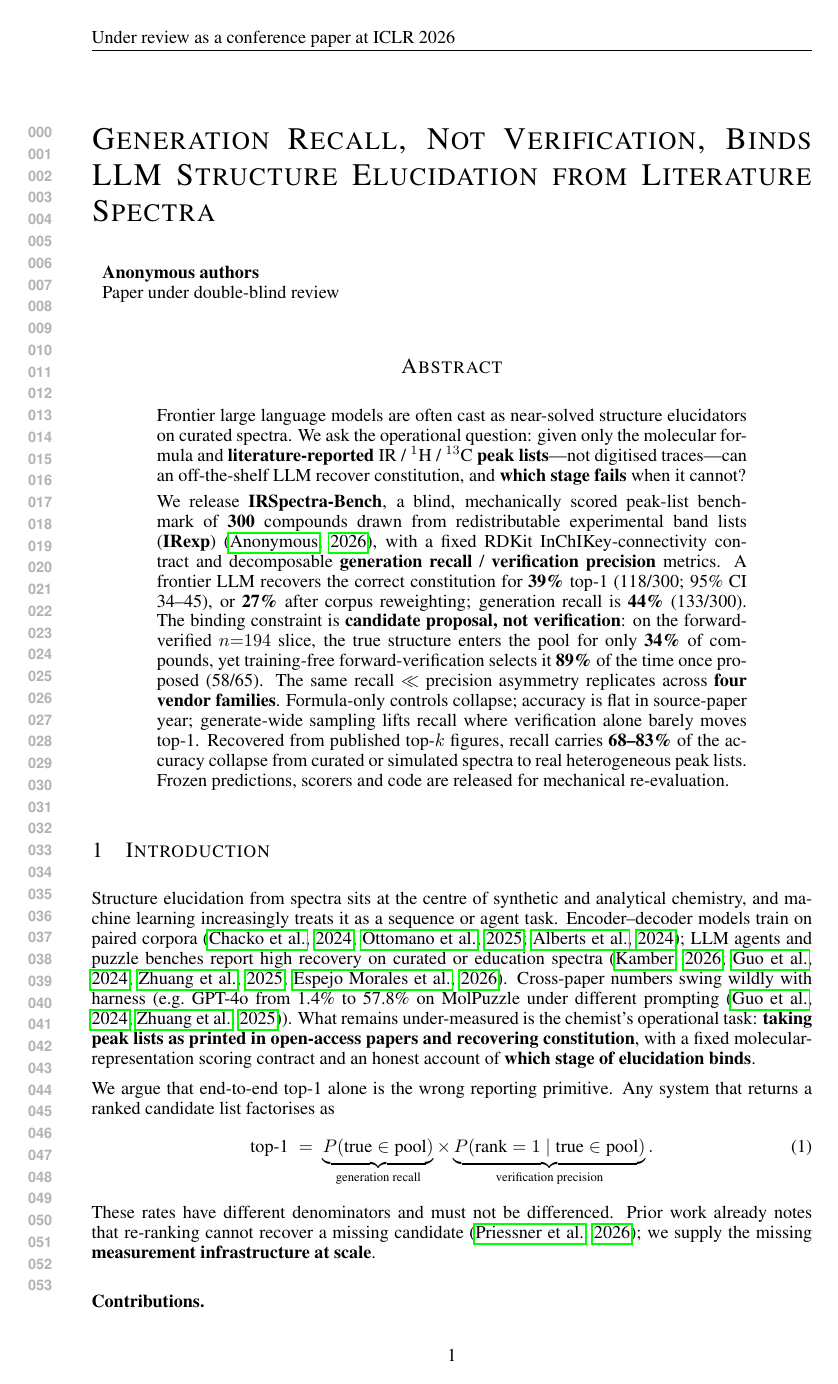
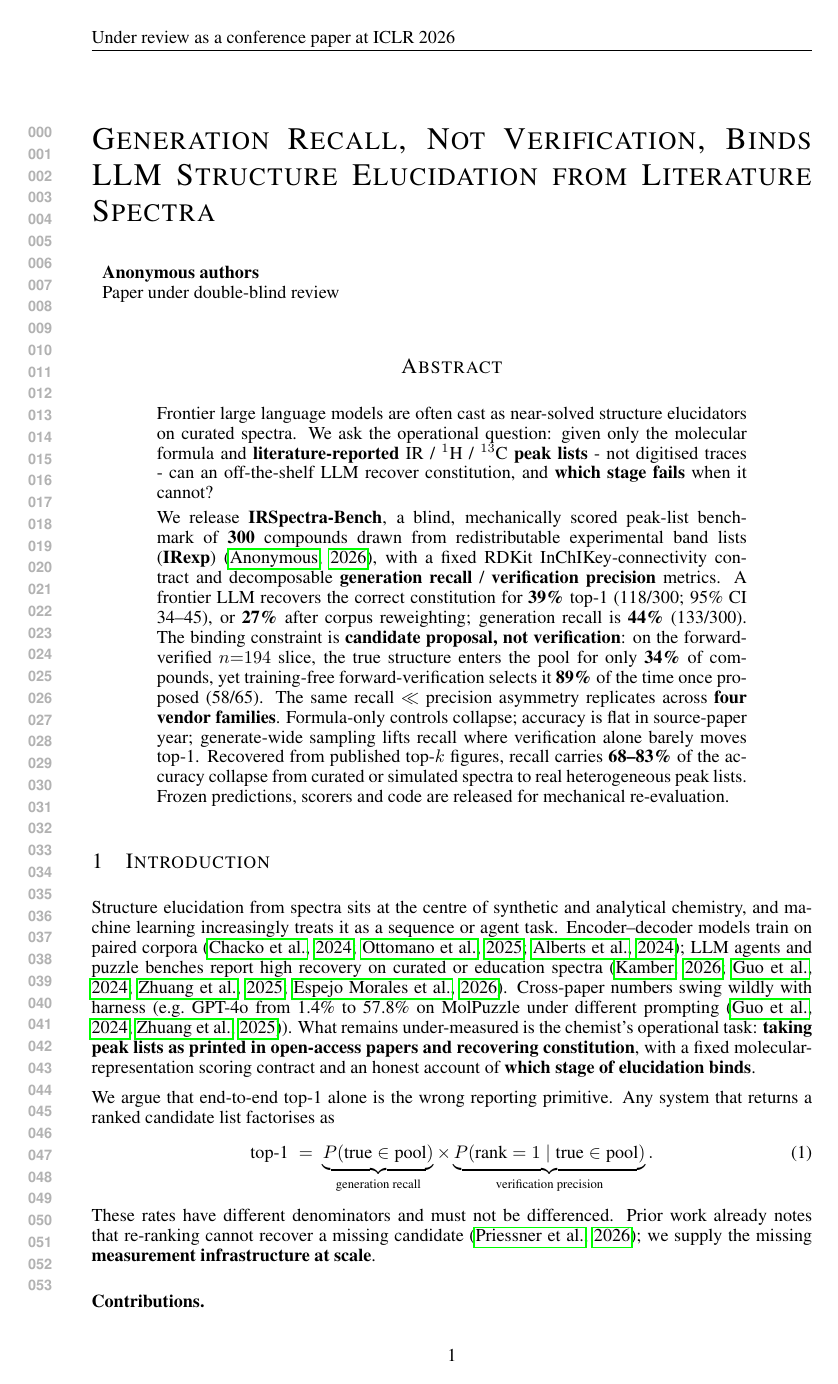
Before and after one commit to IlkhamFY/IRSpectra-Bench, a LaTeX paper (iclr_paper.tex): page 1 of 12. Compiled offline with pdfLaTeX.

Commit message:
Updates from Overleaf

```diff
--- a/iclr_paper.tex
+++ b/iclr_paper.tex
@@ -56,8 +56,8 @@ $\dagger$\,\textit{E-mail:} yabbaroi@mcmaster.ca, vargashr@mcmaster.ca
 \begin{abstract}
 Frontier large language models are often cast as near-solved structure elucidators on
 curated spectra. We ask the operational question: given only the molecular formula and
-\textbf{literature-reported} IR / $^1$H / $^{13}$C \textbf{peak lists}---not digitised
-traces---can an off-the-shelf LLM recover constitution, and \textbf{which stage fails}
+\textbf{literature-reported} IR / $^1$H / $^{13}$C \textbf{peak lists} - not digitised
+traces - can an off-the-shelf LLM recover constitution, and \textbf{which stage fails}
 when it cannot?
 
 We release \textbf{IRSpectra-Bench}, a blind, mechanically scored peak-list benchmark of
```
